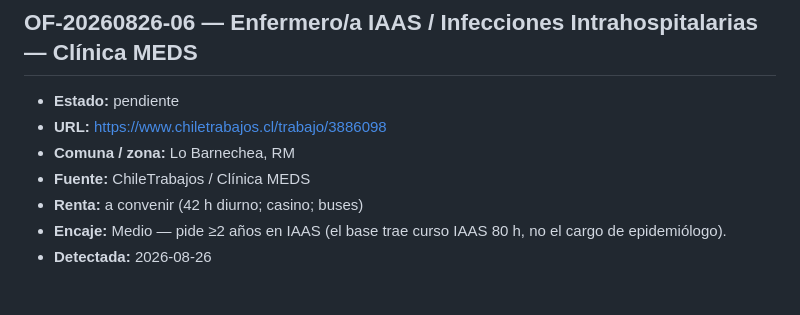
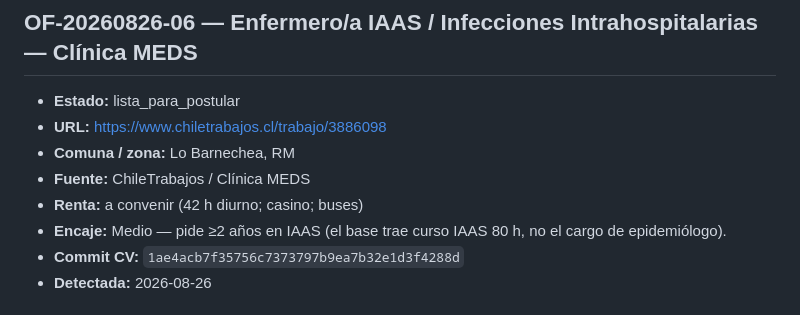
Before and after one commit to guillermoprojaslema/Agarra-la-Pallapp, a Markdown page: ofertas/pendientes.md, the part around the change. Rendered like a GitHub page.

Commit message:
Marcar OF-20260826-06 lista_para_postular con hash del CV.

```diff
--- a/ofertas/pendientes.md
+++ b/ofertas/pendientes.md
@@ -66,12 +66,13 @@ Estados: `pendiente` · `en_adaptacion` · `lista_para_postular` · `postulada`
 
 ## OF-20260826-06 — Enfermero/a IAAS / Infecciones Intrahospitalarias — Clínica MEDS
 
-- **Estado:** pendiente
+- **Estado:** lista_para_postular
 - **URL:** https://www.chiletrabajos.cl/trabajo/3886098
 - **Comuna / zona:** Lo Barnechea, RM
 - **Fuente:** ChileTrabajos / Clínica MEDS
 - **Renta:** a convenir (42 h diurno; casino; buses)
 - **Encaje:** Medio — pide ≥2 años en IAAS (el base trae curso IAAS 80 h, no el cargo de epidemiólogo).
+- **Commit CV:** `1ae4acb7f35756c7373797b9ea7b32e1d3f4288d`
 - **Detectada:** 2026-08-26
 
 ## OF-20260826-07 — Jefatura Central de Esterilización — Enfermera (Providencia)
```
